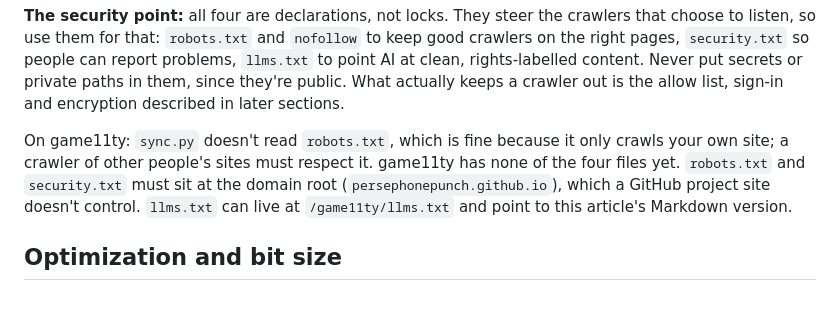
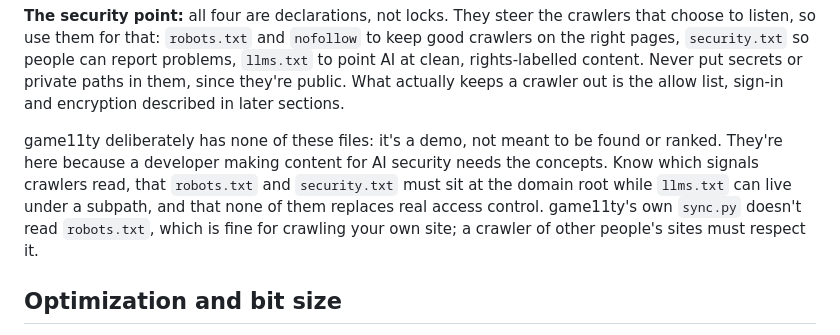
Before and after one commit to persephonepunch/game11ty, a Markdown page: src/pages/article.md, the part around the change. Rendered like a GitHub page; blank space fills up the shorter version.

Commit message:
Article: crawler files framed as concepts; game11ty omits them on purpose
Co-Authored-By: Claude Opus 5.5 (1M context) <noreply@anthropic.com>

```diff
--- a/src/pages/article.md
+++ b/src/pages/article.md
@@ -171,7 +171,7 @@ A crawl copies what's **reachable by links**, not the site's file tree; a web se
 
 **The security point:** all four are declarations, not locks. They steer the crawlers that choose to listen, so use them for that: `robots.txt` and `nofollow` to keep good crawlers on the right pages, `security.txt` so people can report problems, `llms.txt` to point AI at clean, rights-labelled content. Never put secrets or private paths in them, since they're public. What actually keeps a crawler out is the allow list, sign-in and encryption described in later sections.
 
-On game11ty: `sync.py` doesn't read `robots.txt`, which is fine because it only crawls your own site; a crawler of other people's sites must respect it. game11ty has none of the four files yet. `robots.txt` and `security.txt` must sit at the domain root (`persephonepunch.github.io`), which a GitHub project site doesn't control. `llms.txt` can live at `/game11ty/llms.txt` and point to this article's Markdown version.
+game11ty deliberately has none of these files: it's a demo, not meant to be found or ranked. They're here because a developer making content for AI security needs the concepts. Know which signals crawlers read, that `robots.txt` and `security.txt` must sit at the domain root while `llms.txt` can live under a subpath, and that none of them replaces real access control. game11ty's own `sync.py` doesn't read `robots.txt`, which is fine for crawling your own site; a crawler of other people's sites must respect it.
 
 ## Optimization and bit size
 
```
